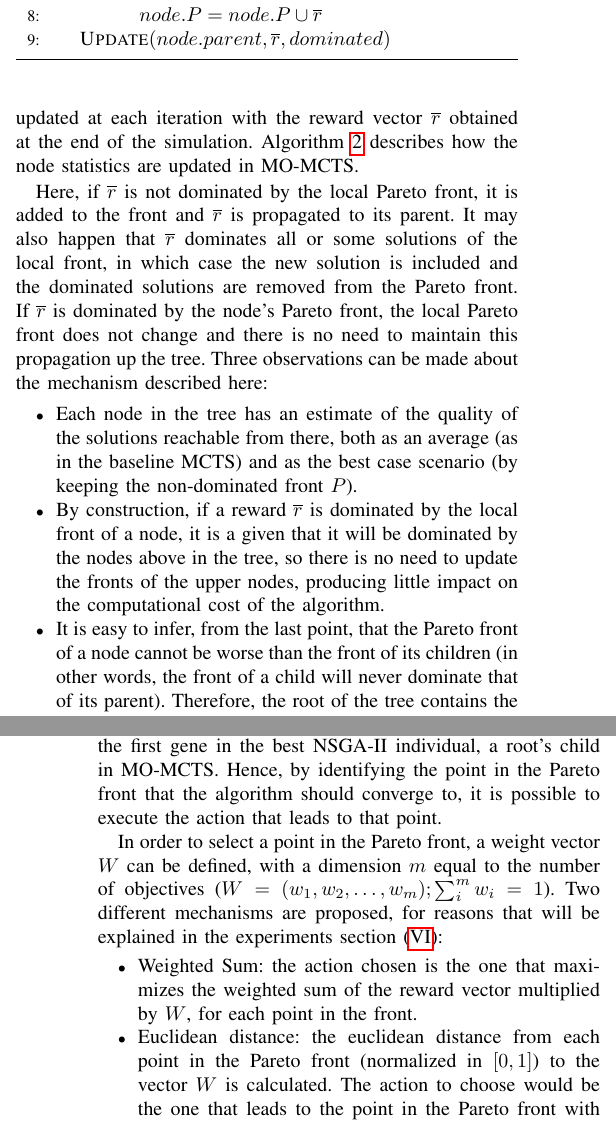
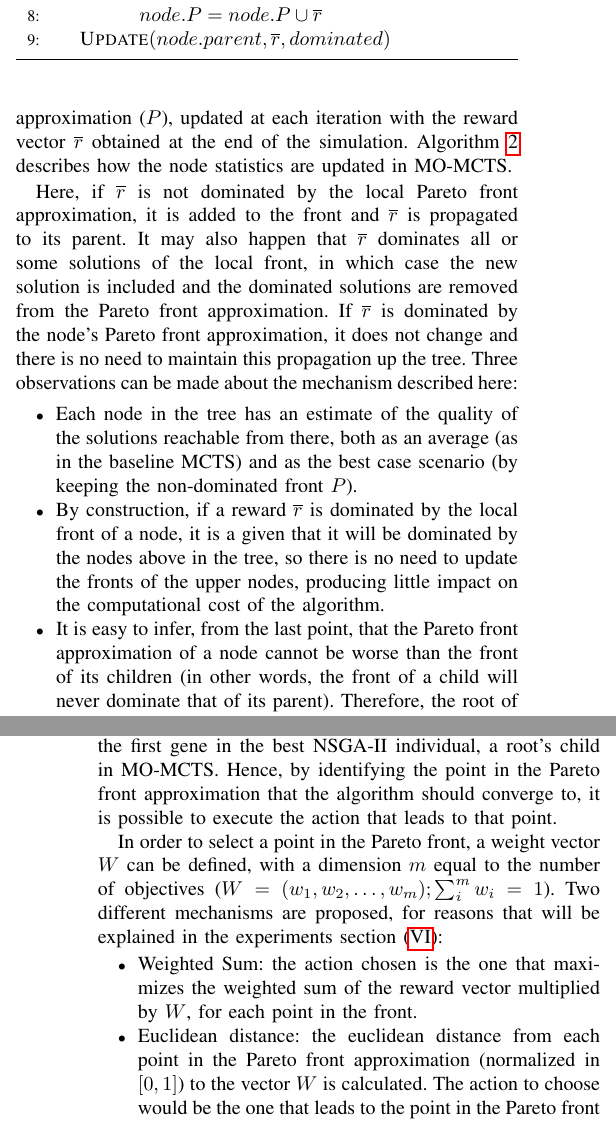
Before and after one commit to EssexUniversityMCTS/MultiObjectiveMCTS, a LaTeX paper (paper/paper.tex): two parts of the columns of pages 5 and 6 of 14, joined at a grey line, cut so that both start at the same text. Compiled offline with pdfLaTeX.

Commit message:
approximating

```diff
--- a/paper/paper.tex
+++ b/paper/paper.tex
@@ -709,7 +709,7 @@ The proposed algorithm was employed successfully in two domains: the DST and the
 
 As mentioned before, one of the objectives of this paper is to propose an MO-MCTS algorithm that is suitable for real-time domains. Therefore, an approach different from Wang's is needed, in order to overcome the high computational cost involved in their approach.
 
-In the algorithm proposed in this paper, the reward vector $\overline{r}$ that was obtained at the end of a Monte Carlo simulation is back-propagated through the nodes visited in the last iteration until the root is reached. In the vanilla algorithm, each node would use this vector $\overline{r}$ to update its own accumulated reward vector $\overline{R}$. In the algorithm proposed here, each node in the MO-MCTS algorithm also keeps a local Pareto front ($P$), updated at each iteration with the reward vector $\overline{r}$ obtained at the end of the simulation. Algorithm~\ref{alg:updPareto} describes how the node statistics are updated in MO-MCTS.
+In the algorithm proposed in this paper, the reward vector $\overline{r}$ that was obtained at the end of a Monte Carlo simulation is back-propagated through the nodes visited in the last iteration until the root is reached. In the vanilla algorithm, each node would use this vector $\overline{r}$ to update its own accumulated reward vector $\overline{R}$. In the algorithm proposed here, each node in the MO-MCTS algorithm also keeps a local Pareto front approximation ($P$), updated at each iteration with the reward vector $\overline{r}$ obtained at the end of the simulation. Algorithm~\ref{alg:updPareto} describes how the node statistics are updated in MO-MCTS.
 
 \begin{algorithm}[!t]
 \begin{algorithmic}[1]
@@ -733,11 +733,11 @@ In the algorithm proposed in this paper, the reward vector $\overline{r}$ that w
 \label{alg:updPareto}
 \end{algorithm}
 
-Here, if $\overline{r}$ is not dominated by the local Pareto front, it is added to the front and $\overline{r}$ is propagated to its parent. It may also happen that $\overline{r}$ dominates all or some solutions of the local front, in which case the new solution is included and the dominated solutions are removed from the Pareto front. If $\overline{r}$ is dominated by the node's Pareto front, the local Pareto front does not change and there is no need to maintain this propagation up the tree. Three observations can be made about the mechanism described here:
+Here, if $\overline{r}$ is not dominated by the local Pareto front approximation, it is added to the front and $\overline{r}$ is propagated to its parent. It may also happen that $\overline{r}$ dominates all or some solutions of the local front, in which case the new solution is included and the dominated solutions are removed from the Pareto front approximation. If $\overline{r}$ is dominated by the node's Pareto front approximation, it does not change and there is no need to maintain this propagation up the tree. Three observations can be made about the mechanism described here:
 
 \begin{itemize}
 \item Each node in the tree has an estimate of the quality of the solutions reachable from there, both as an average (as in the baseline MCTS) and as the best case scenario (by keeping the non-dominated front $P$).
 \item By construction, if a reward $\overline{r}$ is dominated by the local front of a node, it is a given that it will be dominated by the nodes above in the tree, so there is no need to update the fronts of the upper nodes, producing little impact on the computational cost of the algorithm.
-\item It is easy to infer, from the last point, that the Pareto front of a node cannot be worse than the front of its children (in other words, the front of a child will never dominate that of its parent). Therefore, the root of the tree contains the best non-dominated front ever found during the search.
+\item It is easy to infer, from the last point, that the Pareto front approximation of a node cannot be worse than the front of its children (in other words, the front of a child will never dominate that of its parent). Therefore, the root of the tree contains the best non-dominated front ever found during the search.
 \end{itemize}
 
@@ -751,13 +751,13 @@ a^* = \argmax_{a \in A(s)} \left\{HV(P)/N(s) + C \sqrt{\frac{ \ln N(s) }{ N(s,a)
 
 This algorithm, similar to NSGA-II due to their multi-objective nature, provides a non-dominated front as a solution. However, in planning and control scenarios like the games analyzed in this research, an action must be provided to perform a move in the next step. The question that arises is how to choose the move to make based on the information available.
 
-As shown before, it is straightforward to discover which actions lead to what points in the front given as a solution: the first gene in the best NSGA-II individual, a root's child in MO-MCTS. Hence, by identifying the point in the Pareto front that the algorithm should converge to, it is possible to execute the action that leads to that point.
+As shown before, it is straightforward to discover which actions lead to what points in the front given as a solution: the first gene in the best NSGA-II individual, a root's child in MO-MCTS. Hence, by identifying the point in the Pareto front approximation that the algorithm should converge to, it is possible to execute the action that leads to that point.
 
 In order to select a point in the Pareto front, a weight vector $W$ can be defined, with a dimension $m$ equal to the number of objectives ($W = (w_1, w_2, \dots, w_m); \sum_{i}^{m} w_i = 1$). Two different mechanisms are proposed, for reasons that will be explained in the experiments section (\ref{sec:exp}):
 
 \begin{itemize}
 \item Weighted Sum: the action chosen is the one that maximizes the weighted sum of the reward vector multiplied by $W$, for each point in the front.
-\item Euclidean distance: the euclidean distance from each point in the Pareto front (normalized in $[0,1]$) to the vector $W$ is calculated. The action to choose would be the one that leads to the point in the Pareto front with the shortest distance to $W$.
+\item Euclidean distance: the euclidean distance from each point in the Pareto front approximation (normalized in $[0,1]$) to the vector $W$ is calculated. The action to choose would be the one that leads to the point in the Pareto front with the shortest distance to $W$.
 \end{itemize}
 
 Note that, in the vanilla MCTS, there is no Pareto front obtained as a solution. Typically, in this case, rewards are calculated as a weighted sum of the objectives and a weight vector $W$. The action is then chosen following any of the mechanisms usually employed in the literature: the action taken more often from the root; the one that leads to the best reward found; the move with the highest expected reward; or the action that maximizes Equation~\ref{eq:ucb1} in the root.
```
Also changed, not shown: paper/paper.pdf, paper/paper.tex (6 more changed lines).
